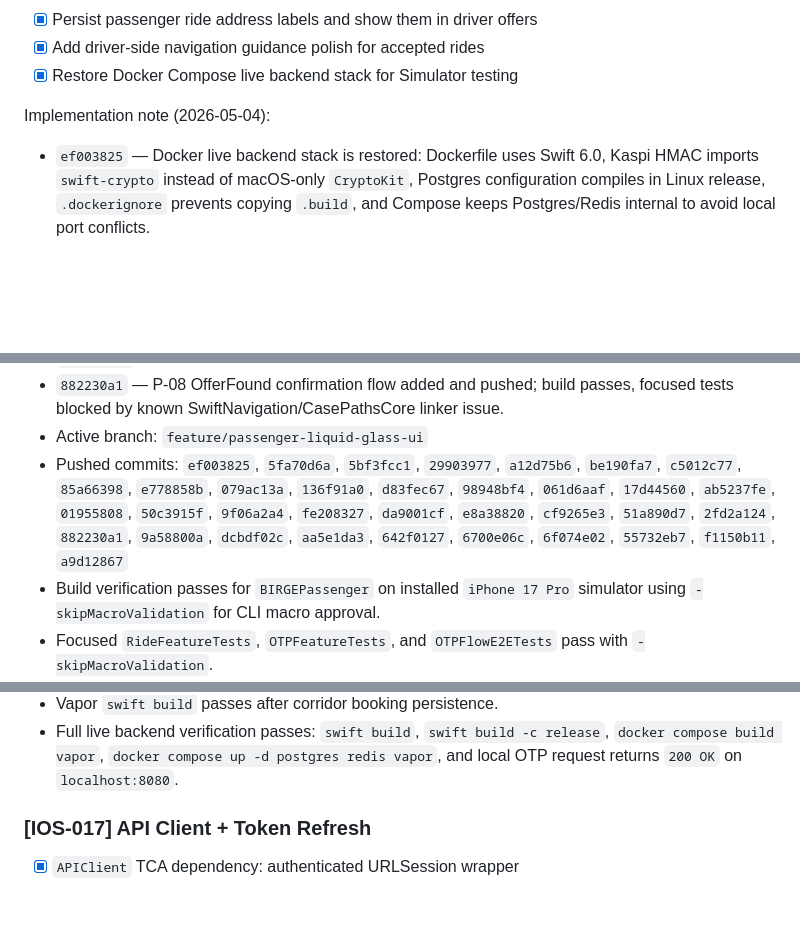
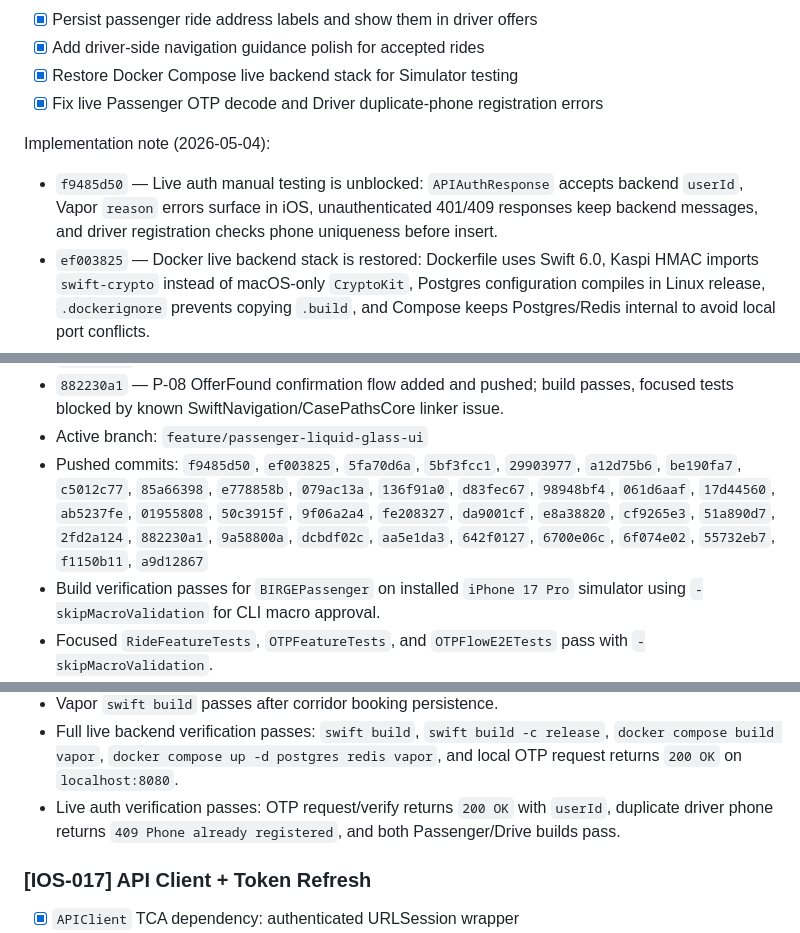
Before and after one commit to Arsench1kk/birge-architecture, a Markdown page: Tasks/iOS_Sprint_1.md, 3 parts joined by grey strips. Rendered like a GitHub page; blank space fills up the shorter version.

Commit message:
docs: record live auth fix

```diff
--- a/Tasks/iOS_Sprint_1.md
+++ b/Tasks/iOS_Sprint_1.md
@@ -47,8 +47,10 @@ last_updated: 2026-05-04
 - [x] Persist passenger ride address labels and show them in driver offers
 - [x] Add driver-side navigation guidance polish for accepted rides
 - [x] Restore Docker Compose live backend stack for Simulator testing
+- [x] Fix live Passenger OTP decode and Driver duplicate-phone registration errors
 
 Implementation note (2026-05-04):
+- `f9485d50` — Live auth manual testing is unblocked: `APIAuthResponse` accepts backend `userId`, Vapor `reason` errors surface in iOS, unauthenticated 401/409 responses keep backend messages, and driver registration checks phone uniqueness before insert.
 - `ef003825` — Docker live backend stack is restored: Dockerfile uses Swift 6.0, Kaspi HMAC imports `swift-crypto` instead of macOS-only `CryptoKit`, Postgres configuration compiles in Linux release, `.dockerignore` prevents copying `.build`, and Compose keeps Postgres/Redis internal to avoid local port conflicts.
 
 Implementation note (2026-05-03):
@@ -78,7 +80,7 @@ Implementation note (2026-05-03):
 - `2fd2a124` — Vapor `/api/v1/corridors` added, Passenger corridor screens now load/book through `APIClient`; iOS and Vapor builds pass.
 - `882230a1` — P-08 OfferFound confirmation flow added and pushed; build passes, focused tests blocked by known SwiftNavigation/CasePathsCore linker issue.
 - Active branch: `feature/passenger-liquid-glass-ui`
-- Pushed commits: `ef003825`, `5fa70d6a`, `5bf3fcc1`, `29903977`, `a12d75b6`, `be190fa7`, `c5012c77`, `85a66398`, `e778858b`, `079ac13a`, `136f91a0`, `d83fec67`, `98948bf4`, `061d6aaf`, `17d44560`, `ab5237fe`, `01955808`, `50c3915f`, `9f06a2a4`, `fe208327`, `da9001cf`, `e8a38820`, `cf9265e3`, `51a890d7`, `2fd2a124`, `882230a1`, `9a58800a`, `dcbdf02c`, `aa5e1da3`, `642f0127`, `6700e06c`, `6f074e02`, `55732eb7`, `f1150b11`, `a9d12867`
+- Pushed commits: `f9485d50`, `ef003825`, `5fa70d6a`, `5bf3fcc1`, `29903977`, `a12d75b6`, `be190fa7`, `c5012c77`, `85a66398`, `e778858b`, `079ac13a`, `136f91a0`, `d83fec67`, `98948bf4`, `061d6aaf`, `17d44560`, `ab5237fe`, `01955808`, `50c3915f`, `9f06a2a4`, `fe208327`, `da9001cf`, `e8a38820`, `cf9265e3`, `51a890d7`, `2fd2a124`, `882230a1`, `9a58800a`, `dcbdf02c`, `aa5e1da3`, `642f0127`, `6700e06c`, `6f074e02`, `55732eb7`, `f1150b11`, `a9d12867`
 - Build verification passes for `BIRGEPassenger` on installed `iPhone 17 Pro` simulator using `-skipMacroValidation` for CLI macro approval.
 - Focused `RideFeatureTests`, `OTPFeatureTests`, and `OTPFlowE2ETests` pass with `-skipMacroValidation`.
 - Full `BIRGEPassengerTests` pass with `-skipMacroValidation`; live OTP E2E stays opt-in via `RUN_LIVE_OTP_E2E=1`.
@@ -89,6 +91,7 @@ Implementation note (2026-05-03):
 - Vapor `swift build` passes after Payments/Kaspi handoff integration.
 - Vapor `swift build` passes after corridor booking persistence.
 - Full live backend verification passes: `swift build`, `swift build -c release`, `docker compose build vapor`, `docker compose up -d postgres redis vapor`, and local OTP request returns `200 OK` on `localhost:8080`.
+- Live auth verification passes: OTP request/verify returns `200 OK` with `userId`, duplicate driver phone returns `409 Phone already registered`, and both Passenger/Drive builds pass.
 
 ### [IOS-017] API Client + Token Refresh
 - [x] `APIClient` TCA dependency: authenticated URLSession wrapper
```
Also changed, not shown: Context/Current_Focus.md (+3 -0 lines), Sessions/UI_LiquidGlass_Corridors_2026-05-03.md (+2 -0 lines).
